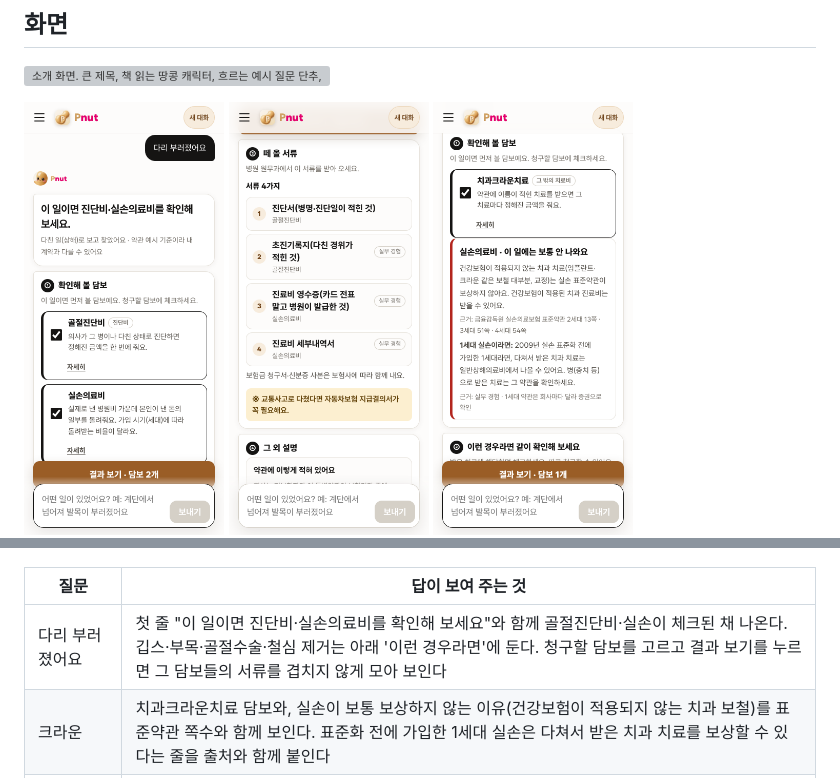
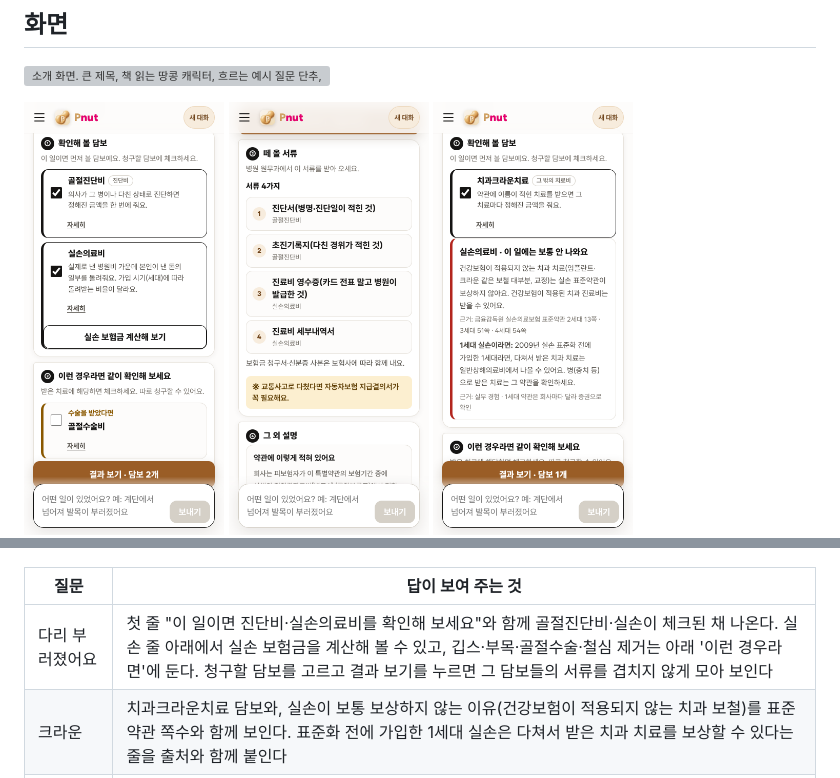
Before and after one commit to wpalswpa/foundshu-rag-evidence, a Markdown page: README.md, 2 parts joined by grey strips. GitHub-like rendering; pictures changed too: docs/images/answer-docs.png, docs/images/answer-fracture.png; grey boxes are pictures that could not be loaded.

```diff
--- a/README.md
+++ b/README.md
@@ -32,7 +32,7 @@
 
 | 질문 | 답이 보여 주는 것 |
 |---|---|
-| 다리 부러졌어요 | 첫 줄 "이 일이면 진단비·실손의료비를 확인해 보세요"와 함께 골절진단비·실손이 체크된 채 나온다. 깁스·부목·골절수술·철심 제거는 아래 '이런 경우라면'에 둔다. 청구할 담보를 고르고 결과 보기를 누르면 그 담보들의 서류를 겹치지 않게 모아 보인다 |
+| 다리 부러졌어요 | 첫 줄 "이 일이면 진단비·실손의료비를 확인해 보세요"와 함께 골절진단비·실손이 체크된 채 나온다. 실손 줄 아래에서 실손 보험금을 계산해 볼 수 있고, 깁스·부목·골절수술·철심 제거는 아래 '이런 경우라면'에 둔다. 청구할 담보를 고르고 결과 보기를 누르면 그 담보들의 서류를 겹치지 않게 모아 보인다 |
 | 크라운 | 치과크라운치료 담보와, 실손이 보통 보상하지 않는 이유(건강보험이 적용되지 않는 치과 보철)를 표준약관 쪽수와 함께 보인다. 표준화 전에 가입한 1세대 실손은 다쳐서 받은 치과 치료를 보상할 수 있다는 줄을 출처와 함께 붙인다 |
 | 보험금을 적게 받았어요 | 무슨 일인지 없어서 담보를 늘어놓지 않고 대표 사유를 선택지로 묻는다 |
 
```
Also changed, not shown: other parts of README.md (+1 -1 lines), docs/screenshots.md (+3 -3 lines), 2 other files.
